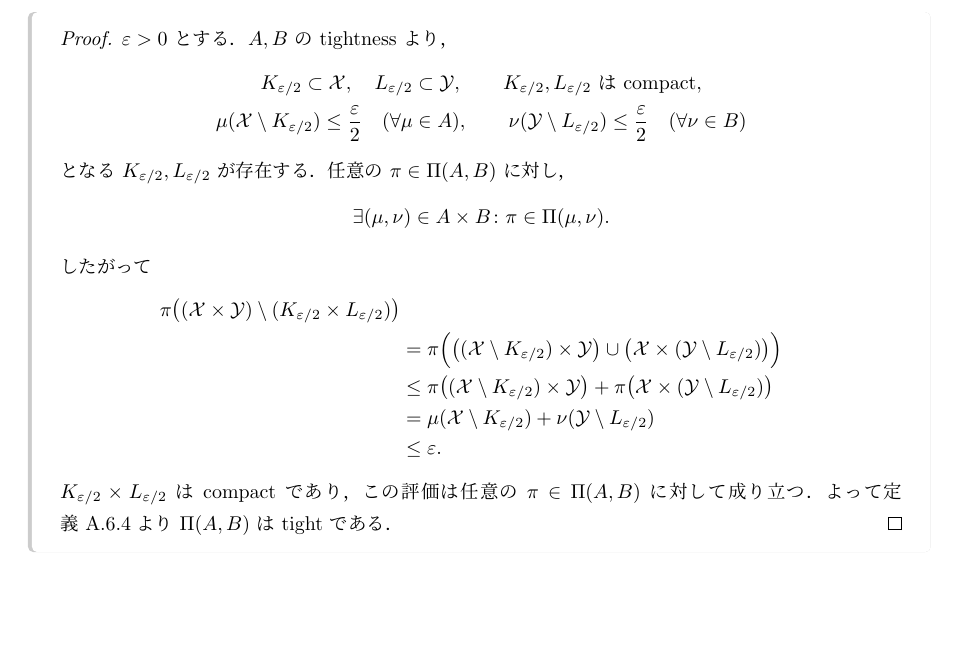
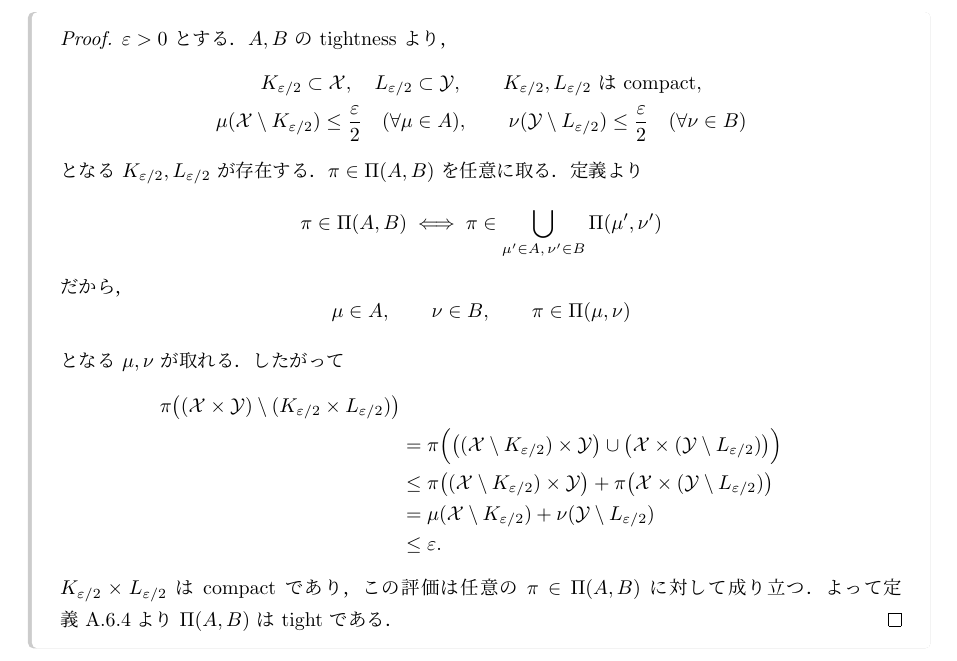
Before and after one commit to a1t2s2u2/optimal-transport, a LaTeX document (seminar/wasserstein/tex/main.tex, which reads seminar/wasserstein/tex/main/01_wasserstein_metrics.tex): part of page 8 of 42, cut so that both start at the same text, the shorter picture padded with empty space. Compiled offline with upLaTeX and dvipdfmx.

Commit message:
docs: coupling の周辺分布の選択を明確化

```diff
--- a/seminar/wasserstein/tex/main/01_wasserstein_metrics.tex
+++ b/seminar/wasserstein/tex/main/01_wasserstein_metrics.tex
@@ -248,12 +248,19 @@ $\int d^p\,\d\pi$ と略記する．
     \end{gathered}
   \]
   となる $K_{\varepsilon/2},L_{\varepsilon/2}$ が存在する．
-  任意の $\pi\in\Couplings(A,B)$ に対し，
+  $\pi\in\Couplings(A,B)$ を任意に取る．定義より
   \[
-    \exists(\mu,\nu)\in A\times B
-    \colon \pi\in\Couplings(\mu,\nu).
+    \pi\in\Couplings(A,B)
+    \iff
+    \pi\in\bigcup_{\mu'\in A,\,\nu'\in B}\Couplings(\mu',\nu')
   \]
-  したがって
+  だから，
+  \[
+    \mu\in A,\qquad
+    \nu\in B,\qquad
+    \pi\in\Couplings(\mu,\nu)
+  \]
+  となる $\mu,\nu$ が取れる．したがって
   \[
     \begin{aligned}
       \pi\bigl((\mathcal{X}\times\mathcal{Y})
```
